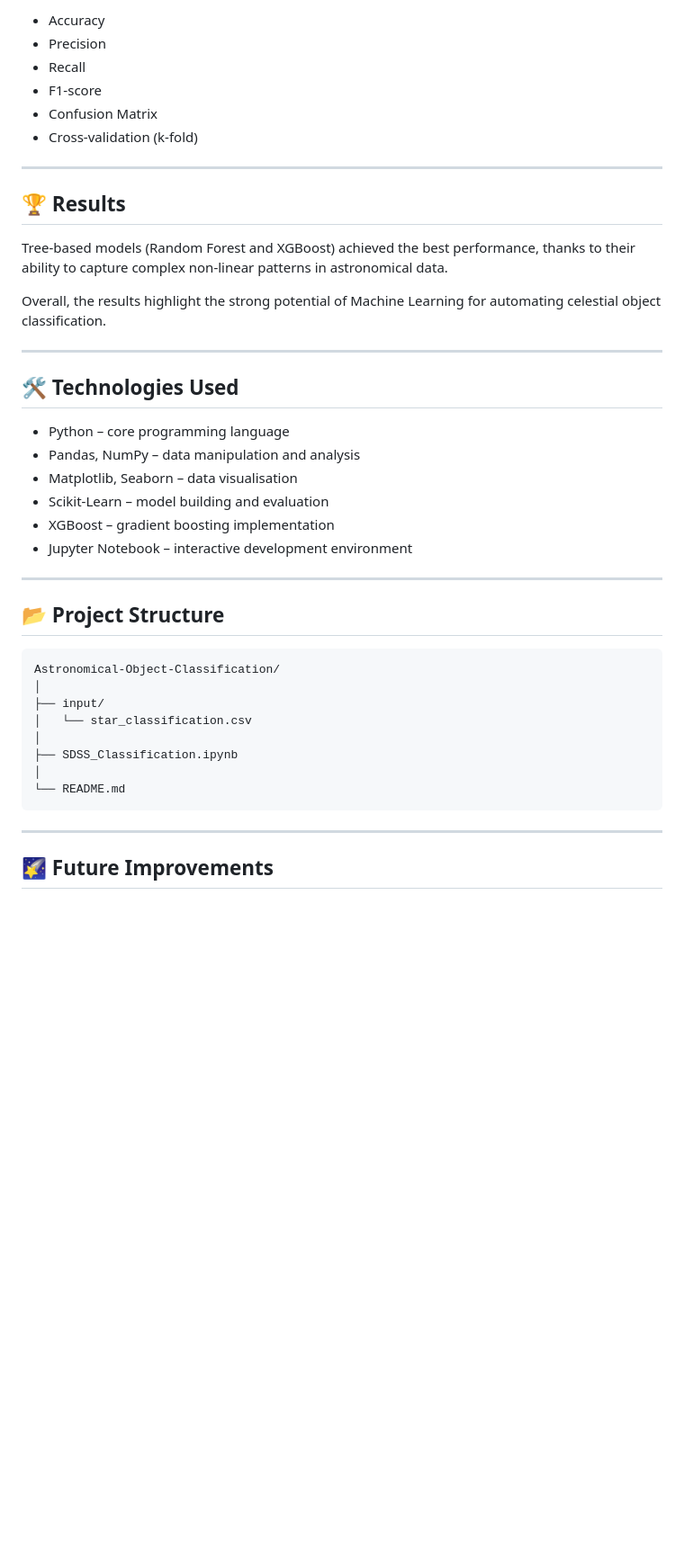
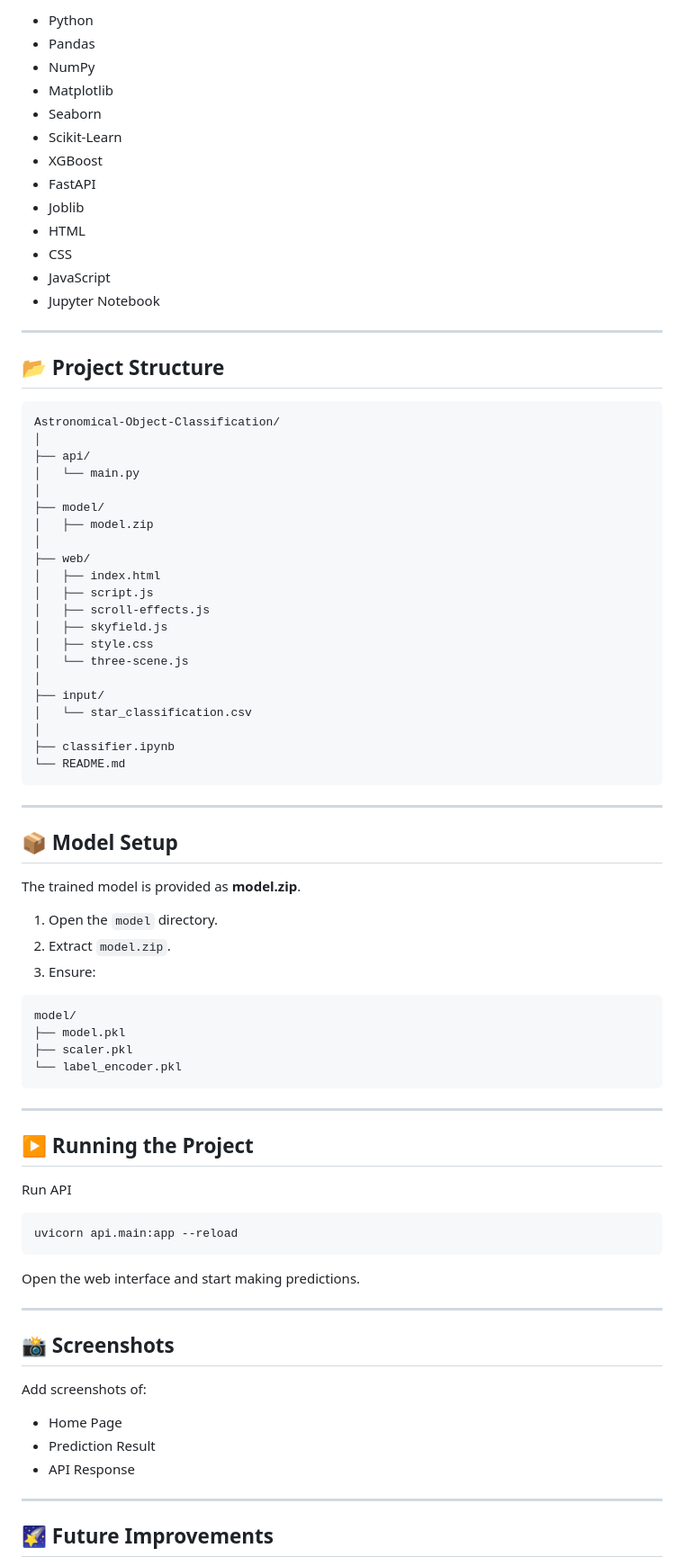
Before and after one commit to GitT456/Astronomical-Object-Classification, a Markdown page: README.md, the part around one of its changes. Shown at 90% size. GitHub-like rendering; blank space fills up the shorter version.

````diff
--- a/README.md
+++ b/README.md
@@ -110,29 +138,17 @@ Key analyses performed:
 
-- Accuracy
-- Precision
-- Recall
-- F1‑score
-- Confusion Matrix
-- Cross‑validation (k‑fold)
-
----
-
-## 🏆 Results
-
-Tree‑based models (Random Forest and XGBoost) achieved the best performance, thanks to their ability to capture complex non‑linear patterns in astronomical data.
-
-Overall, the results highlight the strong potential of Machine Learning for automating celestial object classification.
-
----
-
-## 🛠️ Technologies Used
-
-- Python – core programming language
-- Pandas, NumPy – data manipulation and analysis
-- Matplotlib, Seaborn – data visualisation
-- Scikit‑Learn – model building and evaluation
-- XGBoost – gradient boosting implementation
-- Jupyter Notebook – interactive development environment
+- Python
+- Pandas
+- NumPy
+- Matplotlib
+- Seaborn
+- Scikit-Learn
+- XGBoost
+- FastAPI
+- Joblib
+- HTML
+- CSS
+- JavaScript
+- Jupyter Notebook
 
 ---
 
@@ -141,13 +157,66 @@ Overall, the results highlight the strong potential of Machine Learning for auto
 ```text
 Astronomical-Object-Classification/
 │
+├── api/
+│   └── main.py
+│
+├── model/
+│   ├── model.zip
+│
+├── web/
+│   ├── index.html
+│   ├── script.js
+│   ├── scroll-effects.js
+│   ├── skyfield.js
+│   ├── style.css
+│   └── three-scene.js
+│
 ├── input/
 │   └── star_classification.csv
 │
-├── SDSS_Classification.ipynb
-│
+├── classifier.ipynb
 └── README.md
 ```
+
+---
+
+## 📦 Model Setup
+
+The trained model is provided as **model.zip**.
+
+1. Open the `model` directory.
+2. Extract `model.zip`.
+3. Ensure:
+
+```text
+model/
+├── model.pkl
+├── scaler.pkl
+└── label_encoder.pkl
+```
+
+---
+
+## ▶️ Running the Project
+
+Run API
+
+```bash
+uvicorn api.main:app --reload
+```
+
+Open the web interface and start making predictions.
+
+---
+
+## 📸 Screenshots
+
+Add screenshots of:
+
+- Home Page
+- Prediction Result
+- API Response
+
 ---
 
 ## 🌠 Future Improvements
````
Also changed, not shown: other parts of README.md (+115 -81 lines).
